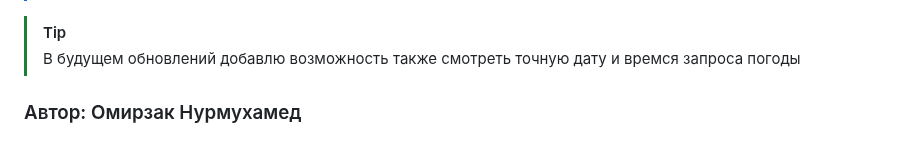
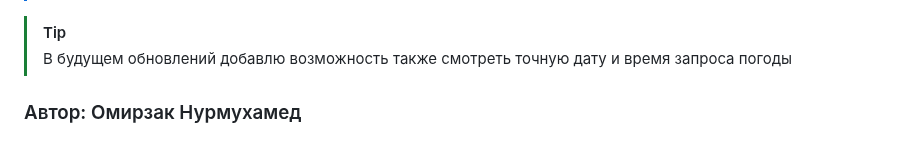
Before and after one commit to GHNuma/app_script_weather, a Markdown page: README.md, the part around the change. Drawn GitHub-style.

```diff
--- a/README.md
+++ b/README.md
@@ -42,7 +42,7 @@ _Таблица Google чтобы посмотреть предыдущие за
 > Убедитесь, что название города написано правильно, чтобы получать точную информацию о погоде.
 
 > [!TIP]
-> В будущем обновлений добавлю возможность также смотреть точную дату и времся запроса погоды
+> В будущем обновлений добавлю возможность также смотреть точную дату и время запроса погоды
 
 
 ### Автор: Омирзак Нурмухамед
```
